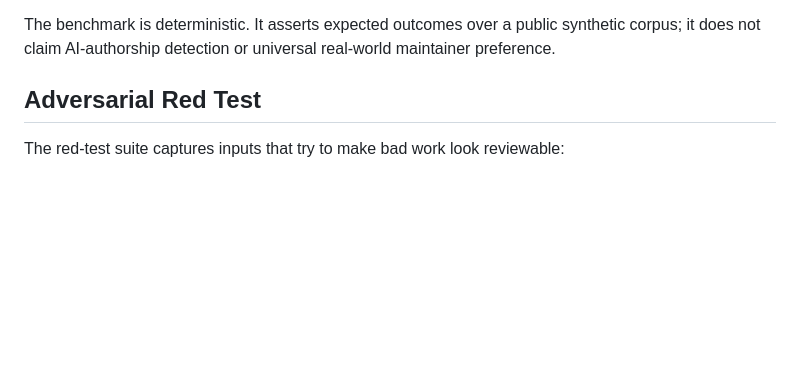
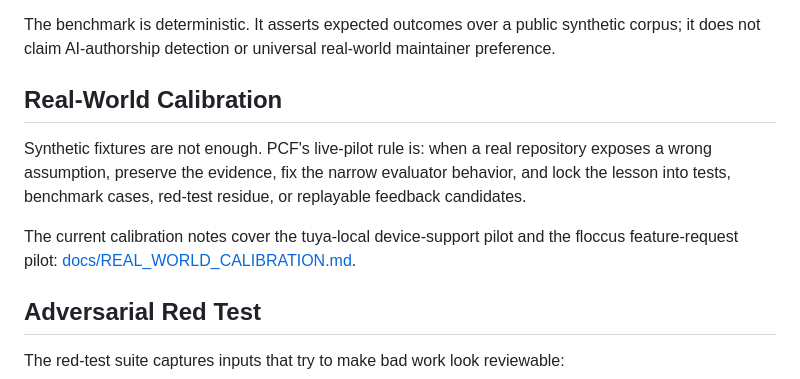
Before and after one commit to VrtxOmega/premature-contribution-firewall, a Markdown page: README.md, the part around the change. Drawn GitHub-style; blank space fills up the shorter version.

Commit message:
Document real-world calibration loop

```diff
--- a/README.md
+++ b/README.md
@@ -110,6 +110,12 @@ Current generated results live in [`docs/benchmark-results.md`](docs/benchmark-r
 - review-budget pressure
 
 The benchmark is deterministic. It asserts expected outcomes over a public synthetic corpus; it does not claim AI-authorship detection or universal real-world maintainer preference.
+
+## Real-World Calibration
+
+Synthetic fixtures are not enough. PCF's live-pilot rule is: when a real repository exposes a wrong assumption, preserve the evidence, fix the narrow evaluator behavior, and lock the lesson into tests, benchmark cases, red-test residue, or replayable feedback candidates.
+
+The current calibration notes cover the tuya-local device-support pilot and the floccus feature-request pilot: [docs/REAL_WORLD_CALIBRATION.md](docs/REAL_WORLD_CALIBRATION.md).
 
 ## Adversarial Red Test
 
```
Also changed, not shown: docs/REAL_WORLD_CALIBRATION.md (added, +119 -0 lines).
